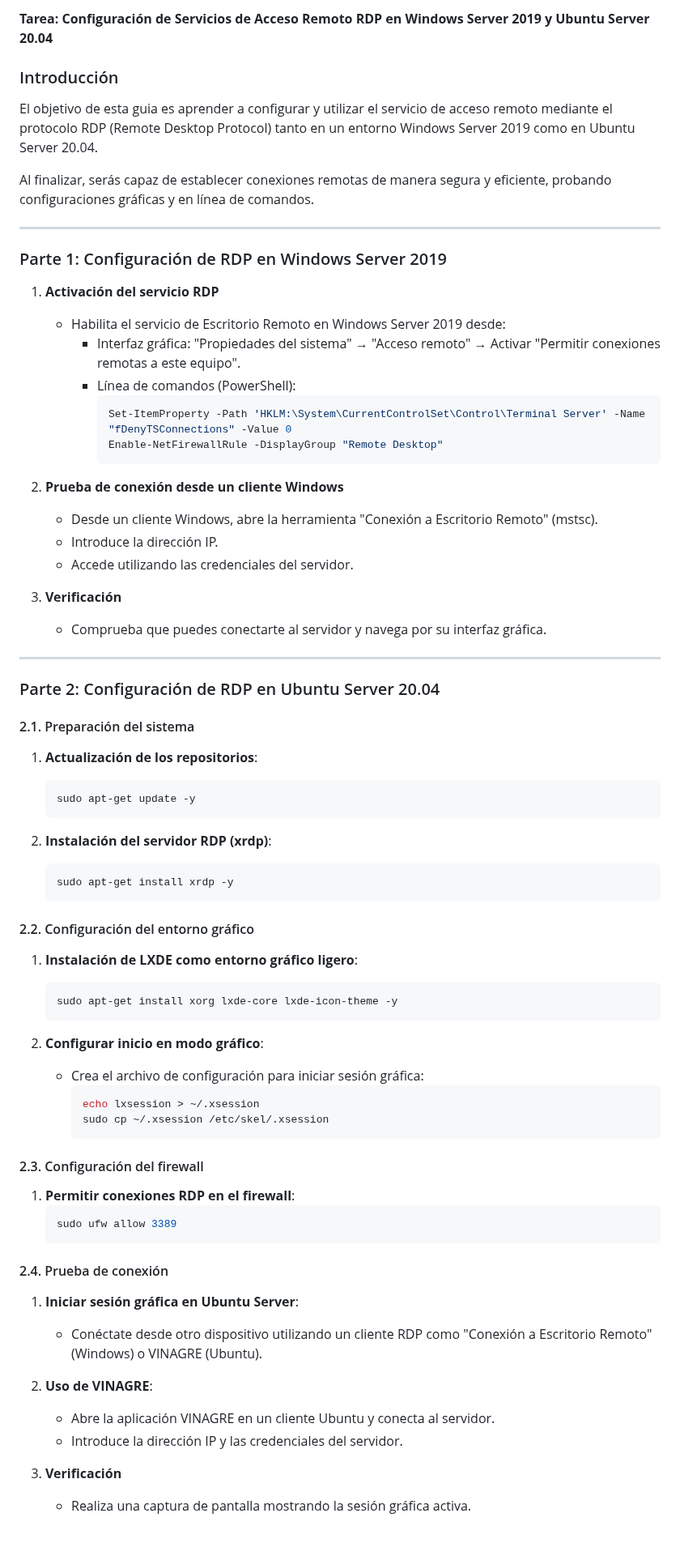
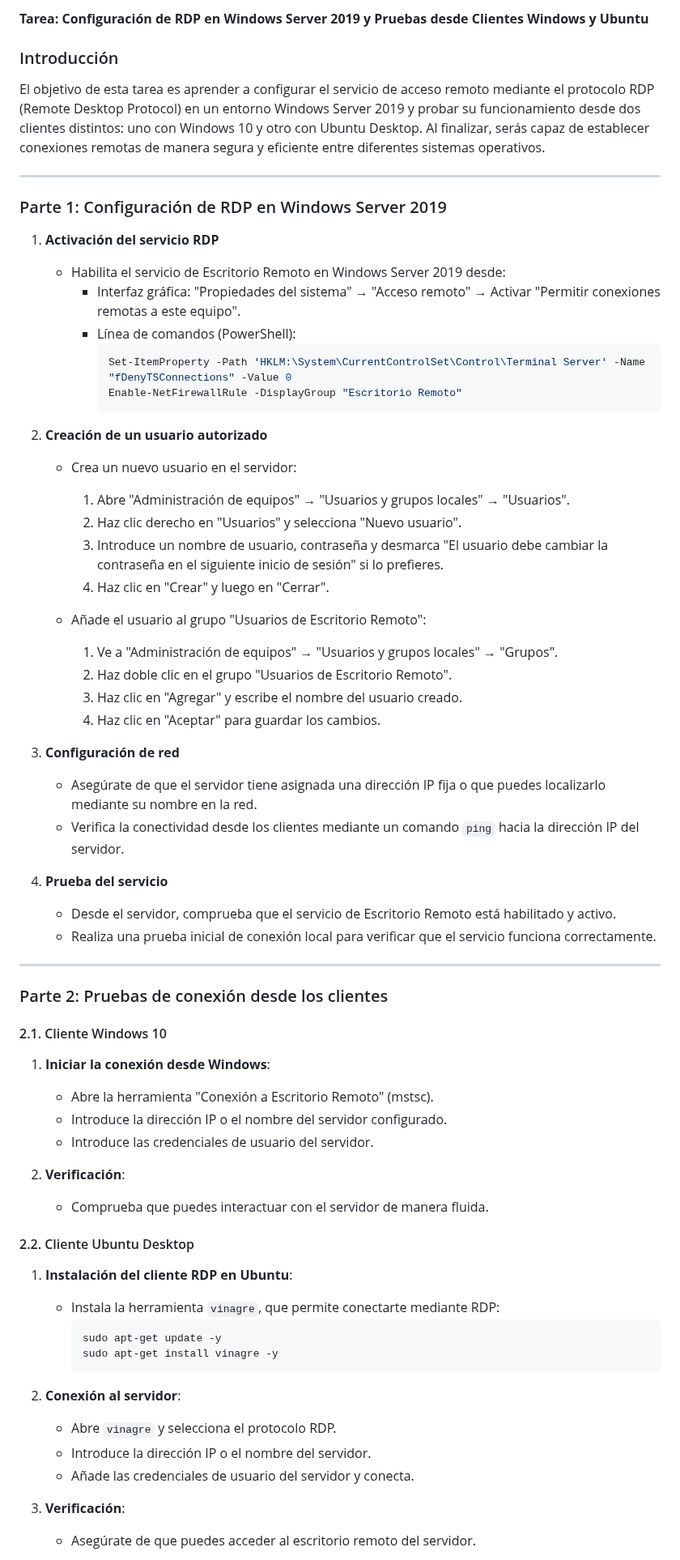
Before and after one commit to miGUITel/SR, a Markdown page: TAREAS/SR0604_RDP/SR0604_RDP.md, the part around one of its changes. Shown at 81% size. Drawn GitHub-style; blank space fills up the shorter version.

Commit message:
Guion conexión RDP

````diff
--- a/TAREAS/SR0604_RDP/SR0604_RDP.md
+++ b/TAREAS/SR0604_RDP/SR0604_RDP.md
@@ -1,10 +1,8 @@
-**Tarea: Configuración de Servicios de Acceso Remoto RDP en Windows Server 2019 y Ubuntu Server 20.04**
+**Tarea: Configuración de RDP en Windows Server 2019 y Pruebas desde Clientes Windows y Ubuntu**
 
 ### Introducción
 
-El objetivo de esta guia es aprender a configurar y utilizar el servicio de acceso remoto mediante el protocolo RDP (Remote Desktop Protocol) tanto en un entorno Windows Server 2019 como en Ubuntu Server 20.04.
-
-Al finalizar, serás capaz de establecer conexiones remotas de manera segura y eficiente, probando configuraciones gráficas y en línea de comandos.
+El objetivo de esta tarea es aprender a configurar el servicio de acceso remoto mediante el protocolo RDP (Remote Desktop Protocol) en un entorno Windows Server 2019 y probar su funcionamiento desde dos clientes distintos: uno con Windows 10 y otro con Ubuntu Desktop. Al finalizar, serás capaz de establecer conexiones remotas de manera segura y eficiente entre diferentes sistemas operativos.
 
 ---
 
@@ -17,73 +15,57 @@ Al finalizar, serás capaz de establecer conexiones remotas de manera segura y e
      - Línea de comandos (PowerShell):
        ```powershell
        Set-ItemProperty -Path 'HKLM:\System\CurrentControlSet\Control\Terminal Server' -Name "fDenyTSConnections" -Value 0
-       Enable-NetFirewallRule -DisplayGroup "Remote Desktop"
+       Enable-NetFirewallRule -DisplayGroup "Escritorio Remoto"
        ```
 
-2. **Prueba de conexión desde un cliente Windows**
+2. **Creación de un usuario autorizado**
 
-   - Desde un cliente Windows, abre la herramienta "Conexión a Escritorio Remoto" (mstsc).
-   - Introduce la dirección IP.
-   - Accede utilizando las credenciales del servidor.
+   - Crea un nuevo usuario en el servidor:
+     1. Abre "Administración de equipos" → "Usuarios y grupos locales" → "Usuarios".
+     2. Haz clic derecho en "Usuarios" y selecciona "Nuevo usuario".
+     3. Introduce un nombre de usuario, contraseña y desmarca "El usuario debe cambiar la contraseña en el siguiente inicio de sesión" si lo prefieres.
+     4. Haz clic en "Crear" y luego en "Cerrar".
 
-3. **Verificación**
+   - Añade el usuario al grupo "Usuarios de Escritorio Remoto":
+     1. Ve a "Administración de equipos" → "Usuarios y grupos locales" → "Grupos".
+     2. Haz doble clic en el grupo "Usuarios de Escritorio Remoto".
+     3. Haz clic en "Agregar" y escribe el nombre del usuario creado.
+     4. Haz clic en "Aceptar" para guardar los cambios.
 
-   - Comprueba que puedes conectarte al servidor y navega por su interfaz gráfica.
+3. **Configuración de red**
+   - Asegúrate de que el servidor tiene asignada una dirección IP fija o que puedes localizarlo mediante su nombre en la red.
+   - Verifica la conectividad desde los clientes mediante un comando `ping` hacia la dirección IP del servidor.
 
+4. **Prueba del servicio**
+   - Desde el servidor, comprueba que el servicio de Escritorio Remoto está habilitado y activo.
+   - Realiza una prueba inicial de conexión local para verificar que el servicio funciona correctamente.
 
 ---
 
-### Parte 2: Configuración de RDP en Ubuntu Server 20.04
+### Parte 2: Pruebas de conexión desde los clientes
 
-#### 2.1. Preparación del sistema
+#### 2.1. Cliente Windows 10
+1. **Iniciar la conexión desde Windows**:
+   - Abre la herramienta "Conexión a Escritorio Remoto" (mstsc).
+   - Introduce la dirección IP o el nombre del servidor configurado.
+   - Introduce las credenciales de usuario del servidor.
 
-1. **Actualización de los repositorios**:
+2. **Verificación**:
+   - Comprueba que puedes interactuar con el servidor de manera fluida.
 
-   ```bash
-   sudo apt-get update -y
-   ```
-
-2. **Instalación del servidor RDP (xrdp)**:
-
-   ```bash
-   sudo apt-get install xrdp -y
-   ```
-
-#### 2.2. Configuración del entorno gráfico
-
-1. **Instalación de LXDE como entorno gráfico ligero**:
-
-   ```bash
-   sudo apt-get install xorg lxde-core lxde-icon-theme -y
-   ```
-
-2. **Configurar inicio en modo gráfico**:
-
-   - Crea el archivo de configuración para iniciar sesión gráfica:
+#### 2.2. Cliente Ubuntu Desktop
+1. **Instalación del cliente RDP en Ubuntu**:
+   - Instala la herramienta `vinagre`, que permite conectarte mediante RDP:
      ```bash
-     echo lxsession > ~/.xsession
-     sudo cp ~/.xsession /etc/skel/.xsession
+     sudo apt-get update -y
+     sudo apt-get install vinagre -y
      ```
 
-#### 2.3. Configuración del firewall
+2. **Conexión al servidor**:
+   - Abre `vinagre` y selecciona el protocolo RDP.
+   - Introduce la dirección IP o el nombre del servidor.
+   - Añade las credenciales de usuario del servidor y conecta.
 
-1. **Permitir conexiones RDP en el firewall**:
-   ```bash
-   sudo ufw allow 3389
-   ```
+3. **Verificación**:
+   - Asegúrate de que puedes acceder al escritorio remoto del servidor.
 
-#### 2.4. Prueba de conexión
-
-1. **Iniciar sesión gráfica en Ubuntu Server**:
-
-   - Conéctate desde otro dispositivo utilizando un cliente RDP como "Conexión a Escritorio Remoto" (Windows) o VINAGRE (Ubuntu).
-
-2. **Uso de VINAGRE**:
-
-   - Abre la aplicación VINAGRE en un cliente Ubuntu y conecta al servidor.
-   - Introduce la dirección IP y las credenciales del servidor.
-
-3. **Verificación**
-
-   - Realiza una captura de pantalla mostrando la sesión gráfica activa.
-
````
Also changed, not shown: other parts of TAREAS/SR0604_RDP/SR0604_RDP.md (+2 -28 lines).
